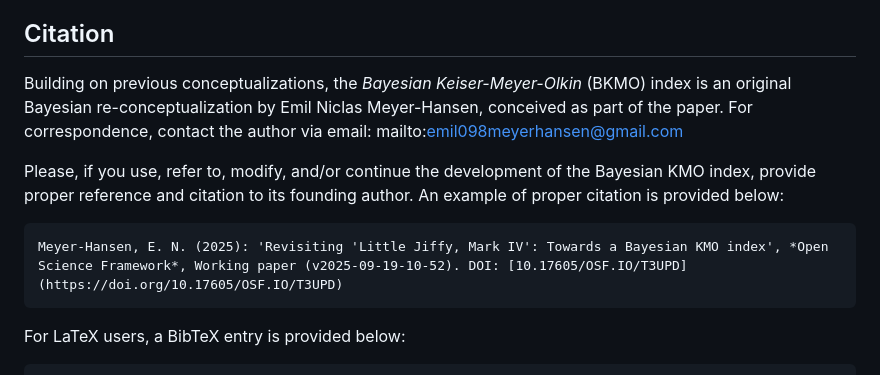
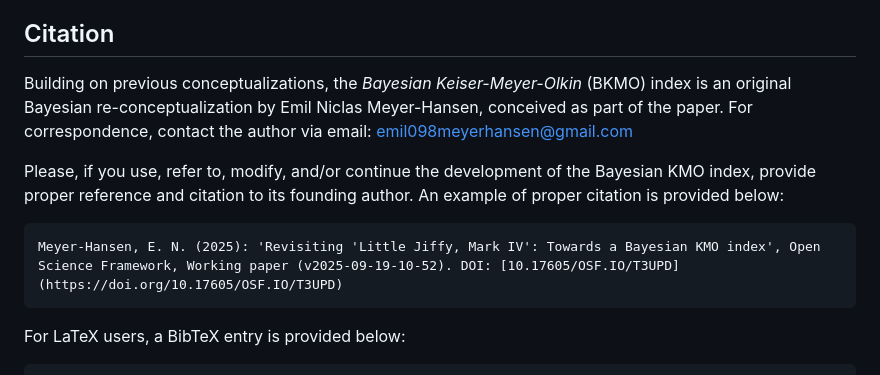
Before and after one commit to emeyer-hansen/bayesian-kmo, a Markdown page: README.md, the part around the change. Drawn GitHub-style.

````diff
--- a/README.md
+++ b/README.md
@@ -60,11 +60,11 @@ Except where otherwise indicated, all contents of this document and/or associate
 <a id="citation"></a>
 ## Citation
 
-Building on previous conceptualizations, the *Bayesian Keiser-Meyer-Olkin* (BKMO) index is an original Bayesian re-conceptualization by Emil Niclas Meyer-Hansen, conceived as part of the paper. For correspondence, contact the author via email: mailto:emil098meyerhansen@gmail.com
+Building on previous conceptualizations, the *Bayesian Keiser-Meyer-Olkin* (BKMO) index is an original Bayesian re-conceptualization by Emil Niclas Meyer-Hansen, conceived as part of the paper. For correspondence, contact the author via email: [emil098meyerhansen@gmail.com](mailto:emil098meyerhansen@gmail.com)
 
 Please, if you use, refer to, modify, and/or continue the development of the Bayesian KMO index, provide proper reference and citation to its founding author. An example of proper citation is provided below:
 ```
-Meyer-Hansen, E. N. (2025): 'Revisiting 'Little Jiffy, Mark IV': Towards a Bayesian KMO index', *Open Science Framework*, Working paper (v2025-09-19-10-52). DOI: [10.17605/OSF.IO/T3UPD](https://doi.org/10.17605/OSF.IO/T3UPD)
+Meyer-Hansen, E. N. (2025): 'Revisiting 'Little Jiffy, Mark IV': Towards a Bayesian KMO index', Open Science Framework, Working paper (v2025-09-19-10-52). DOI: [10.17605/OSF.IO/T3UPD](https://doi.org/10.17605/OSF.IO/T3UPD)
 ```
 
 For LaTeX users, a BibTeX entry is provided below:
````
